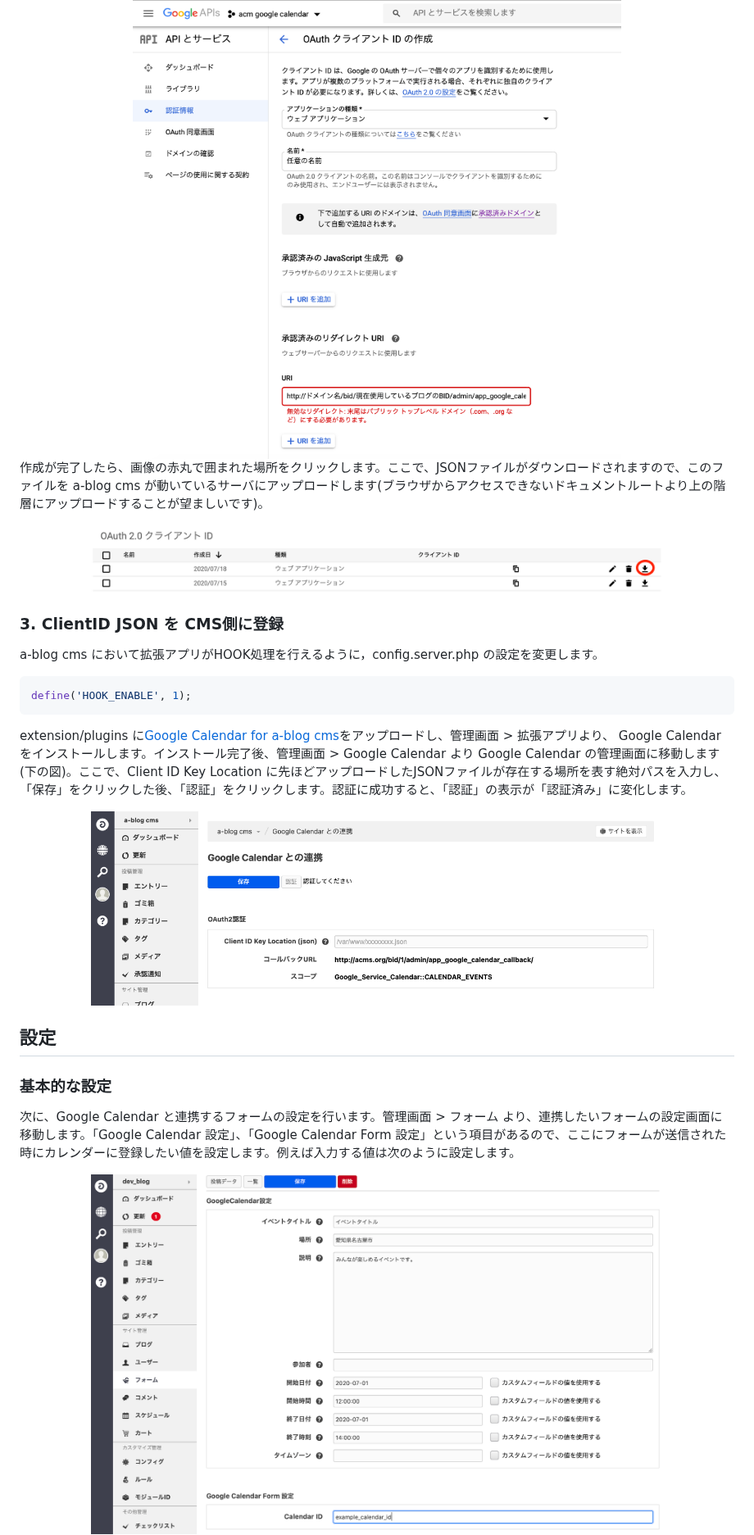
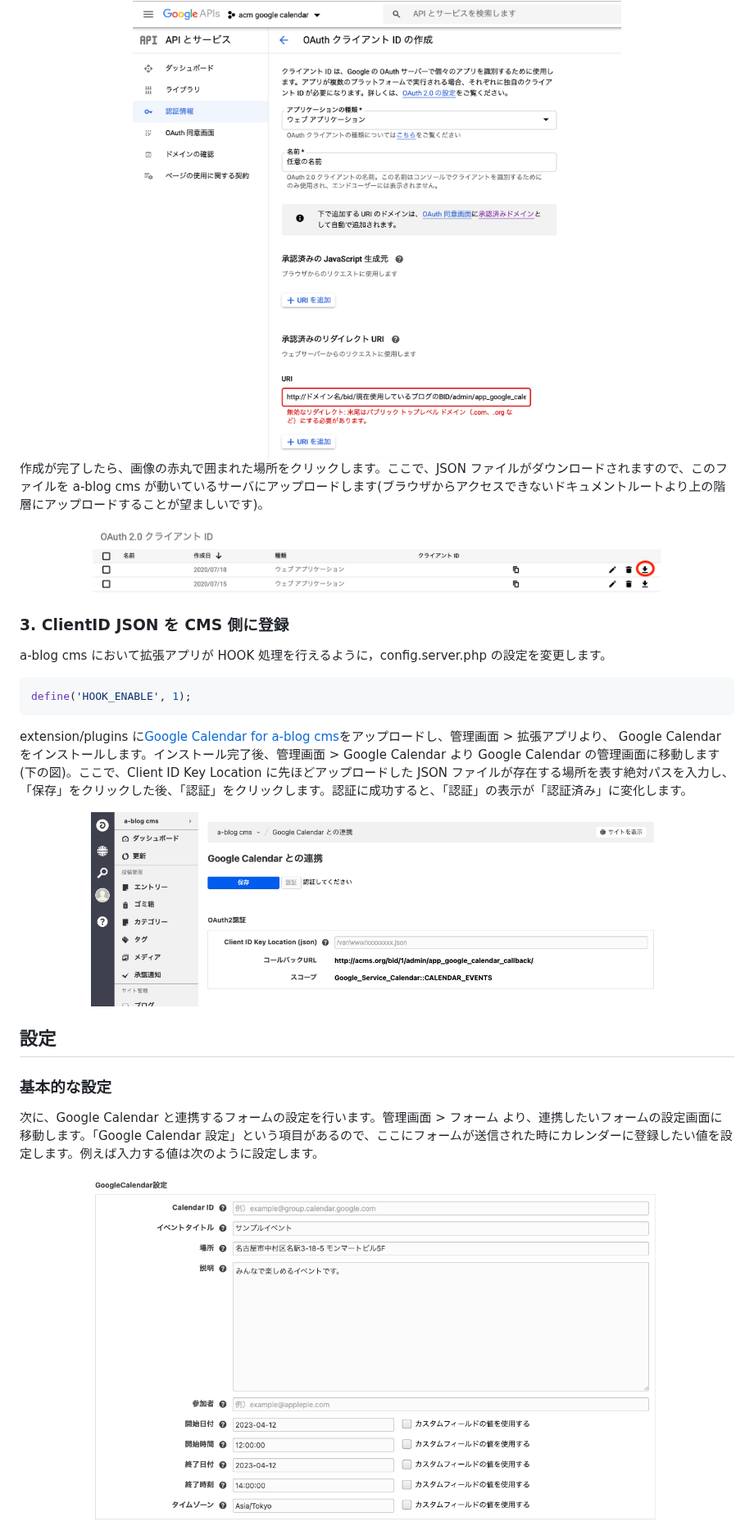
Before and after one commit to appleple/acms-google-calendar, a Markdown page: README.md, the part around one of its changes. Shown at 82% size. Rendered like a GitHub page; pictures changed too: images/setting_example1.png.

````diff
--- a/README.md
+++ b/README.md
@@ -40,27 +50,31 @@ OAuth クライアントID 作成時に設定しなければならない項目
 <img src="./images/setting_oauth_json.png" width="80%"/>
 </div>
 
-作成が完了したら、画像の赤丸で囲まれた場所をクリックします。ここで、JSONファイルがダウンロードされますので、このファイルを a-blog cms が動いているサーバにアップロードします(ブラウザからアクセスできないドキュメントルートより上の階層にアップロードすることが望ましいです)。
+作成が完了したら、画像の赤丸で囲まれた場所をクリックします。ここで、JSON ファイルがダウンロードされますので、このファイルを a-blog cms が動いているサーバにアップロードします(ブラウザからアクセスできないドキュメントルートより上の階層にアップロードすることが望ましいです)。
 
 <div align="center">
 <img src="./images/download_json.png" width="80%"/>
 </div>
 
-### 3. ClientID JSON を CMS側に登録
-a-blog cms において拡張アプリがHOOK処理を行えるように，config.server.php の設定を変更します。
+### 3. ClientID JSON を CMS 側に登録
+
+a-blog cms において拡張アプリが HOOK 処理を行えるように，config.server.php の設定を変更します。
+
 ```php
 define('HOOK_ENABLE', 1);
 ```
 
-extension/plugins に[Google Calendar for a-blog cms](https://github.com/appleple/acms-google-calendar/raw/master/build/GoogleCalendar.zip)をアップロードし、管理画面 > 拡張アプリより、 Google Calendar をインストールします。インストール完了後、管理画面 > Google Calendar より Google Calendar の管理画面に移動します(下の図)。ここで、Client ID Key Location に先ほどアップロードしたJSONファイルが存在する場所を表す絶対パスを入力し、「保存」をクリックした後、「認証」をクリックします。認証に成功すると、「認証」の表示が「認証済み」に変化します。
+extension/plugins に[Google Calendar for a-blog cms](https://github.com/appleple/acms-google-calendar/raw/master/build/GoogleCalendar.zip)をアップロードし、管理画面 > 拡張アプリより、 Google Calendar をインストールします。インストール完了後、管理画面 > Google Calendar より Google Calendar の管理画面に移動します(下の図)。ここで、Client ID Key Location に先ほどアップロードした JSON ファイルが存在する場所を表す絶対パスを入力し、「保存」をクリックした後、「認証」をクリックします。認証に成功すると、「認証」の表示が「認証済み」に変化します。
 
 <div align="center">
 <img src="./images/acms_setting_oauth.png" width="80%"/>
 </div>
 
 ## 設定
+
 ### 基本的な設定
-次に、Google Calendar と連携するフォームの設定を行います。管理画面 > フォーム より、連携したいフォームの設定画面に移動します。「Google Calendar 設定」、「Google Calendar Form 設定」という項目があるので、ここにフォームが送信された時にカレンダーに登録したい値を設定します。例えば入力する値は次のように設定します。
+
+次に、Google Calendar と連携するフォームの設定を行います。管理画面 > フォーム より、連携したいフォームの設定画面に移動します。「Google Calendar 設定」という項目があるので、ここにフォームが送信された時にカレンダーに登録したい値を設定します。例えば入力する値は次のように設定します。
 
 <div align="center">
 <img src="./images/setting_example1.png" width="80%"/>
````
Also changed, not shown: other parts of README.md (+28 -13 lines), images/setting_example2.png.
